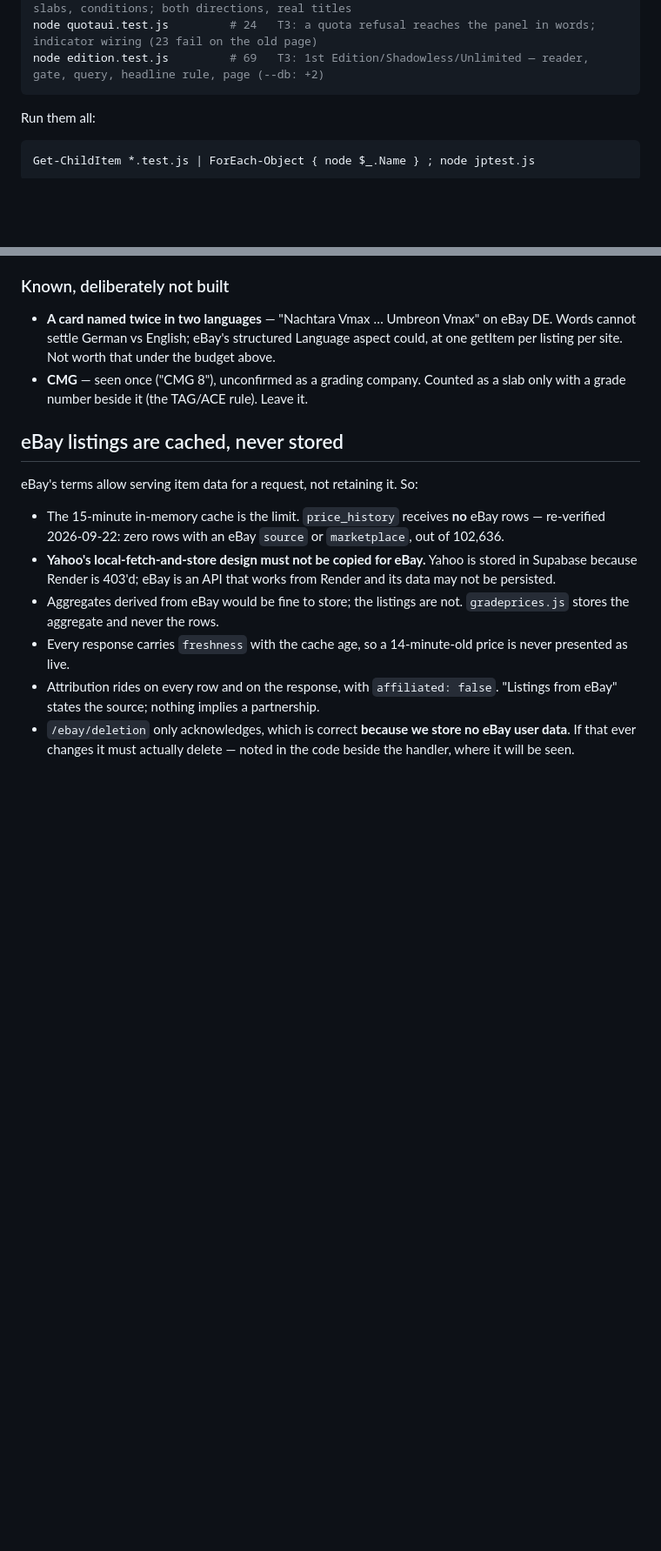
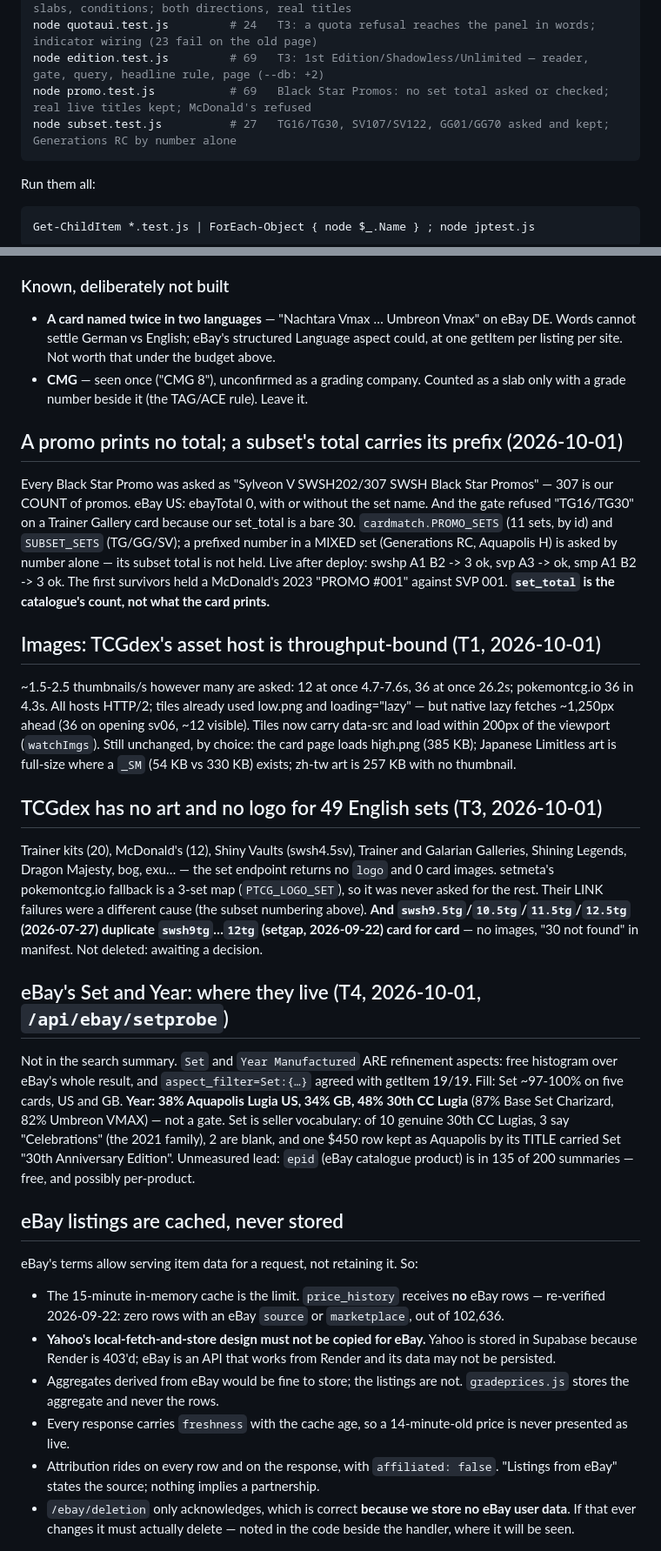
Before and after one commit to chilimiroy/cardhunt-backend, a Markdown page: CLAUDE.md, 2 parts joined by grey strips. Shown at 87% size. Drawn GitHub-style; blank space fills up the shorter version.

Commit message:
CLAUDE.md, PROGRESS.md: T1-T4 measurements — image throughput, promo and subset numbering, the 49 artless sets, eBay Set/Year fill
Co-Authored-By: Claude Opus 5.5 <noreply@anthropic.com>

````diff
--- a/CLAUDE.md
+++ b/CLAUDE.md
@@ -794,6 +795,8 @@ node pricesource.test.js     # 49   T1/T4: set-checked TCGplayer match; shared p
 node eusites.test.js         # 80   T1: eBay DE/FR/IT/ES titles — reprints, junk, slabs, conditions; both directions, real titles
 node quotaui.test.js         # 24   T3: a quota refusal reaches the panel in words; indicator wiring (23 fail on the old page)
 node edition.test.js         # 69   T3: 1st Edition/Shadowless/Unlimited — reader, gate, query, headline rule, page (--db: +2)
+node promo.test.js           # 69   Black Star Promos: no set total asked or checked; real live titles kept; McDonald's refused
+node subset.test.js          # 27   TG16/TG30, SV107/SV122, GG01/GG70 asked and kept; Generations RC by number alone
 ```
 
 Run them all:
@@ -1952,6 +1955,47 @@ traffic before moving it.
 - **CMG** — seen once ("CMG 8"), unconfirmed as a grading company. Counted
   as a slab only with a grade number beside it (the TAG/ACE rule). Leave it.
 
+## A promo prints no total; a subset's total carries its prefix (2026-10-01)
+Every Black Star Promo was asked as "Sylveon V SWSH202/307 SWSH Black Star
+Promos" — 307 is our COUNT of promos. eBay US: ebayTotal 0, with or without
+the set name. And the gate refused "TG16/TG30" on a Trainer Gallery card
+because our set_total is a bare 30. `cardmatch.PROMO_SETS` (11 sets, by id)
+and `SUBSET_SETS` (TG/GG/SV); a prefixed number in a MIXED set (Generations
+RC, Aquapolis H) is asked by number alone — its subset total is not held.
+Live after deploy: swshp A1 B2 -> 3 ok, svp A3 -> ok, smp A1 B2 -> 3 ok.
+The first survivors held a McDonald's 2023 "PROMO #001" against SVP 001.
+**`set_total` is the catalogue's count, not what the card prints.**
+
+## Images: TCGdex's asset host is throughput-bound (T1, 2026-10-01)
+~1.5-2.5 thumbnails/s however many are asked: 12 at once 4.7-7.6s, 36 at
+once 26.2s; pokemontcg.io 36 in 4.3s. All hosts HTTP/2; tiles already used
+low.png and loading="lazy" — but native lazy fetches ~1,250px ahead (36 on
+opening sv06, ~12 visible). Tiles now carry data-src and load within 200px
+of the viewport (`watchImgs`). Still unchanged, by choice: the card page
+loads high.png (385 KB); Japanese Limitless art is full-size where a
+`_SM` (54 KB vs 330 KB) exists; zh-tw art is 257 KB with no thumbnail.
+
+## TCGdex has no art and no logo for 49 English sets (T3, 2026-10-01)
+Trainer kits (20), McDonald's (12), Shiny Vaults (swsh4.5sv), Trainer and
+Galarian Galleries, Shining Legends, Dragon Majesty, bog, exu… — the set
+endpoint returns no `logo` and 0 card images. setmeta's pokemontcg.io
+fallback is a 3-set map (`PTCG_LOGO_SET`), so it was never asked for the
+rest. Their LINK failures were a different cause (the subset numbering
+above). **And `swsh9.5tg`/`10.5tg`/`11.5tg`/`12.5tg` (2026-07-27) duplicate
+`swsh9tg`…`12tg` (setgap, 2026-09-22) card for card** — no images,
+"30 not found" in manifest. Not deleted: awaiting a decision.
+
+## eBay's Set and Year: where they live (T4, 2026-10-01, `/api/ebay/setprobe`)
+Not in the search summary. `Set` and `Year Manufactured` ARE refinement
+aspects: free histogram over eBay's whole result, and `aspect_filter=Set:{…}`
+agreed with getItem 19/19. Fill: Set ~97-100% on five cards, US and GB.
+**Year: 38% Aquapolis Lugia US, 34% GB, 48% 30th CC Lugia** (87% Base Set
+Charizard, 82% Umbreon VMAX) — not a gate. Set is seller vocabulary: of 10
+genuine 30th CC Lugias, 3 say "Celebrations" (the 2021 family), 2 are blank,
+and one $450 row kept as Aquapolis by its TITLE carried Set "30th
+Anniversary Edition". Unmeasured lead: `epid` (eBay catalogue product) is in
+135 of 200 summaries — free, and possibly per-product.
+
 ## eBay listings are cached, never stored
 eBay's terms allow serving item data for a request, not retaining it. So:
 - The 15-minute in-memory cache is the limit. `price_history` receives **no**
````
Also changed, not shown: other parts of CLAUDE.md (+1 -0 lines), PROGRESS.md (+18 -0 lines).
